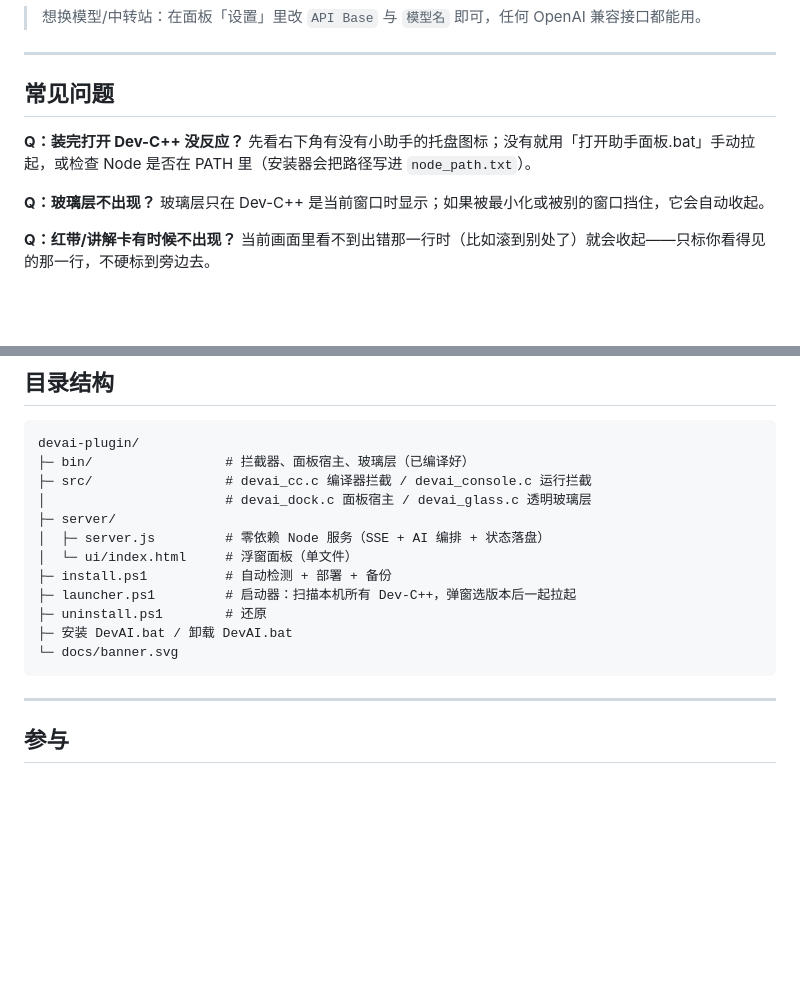
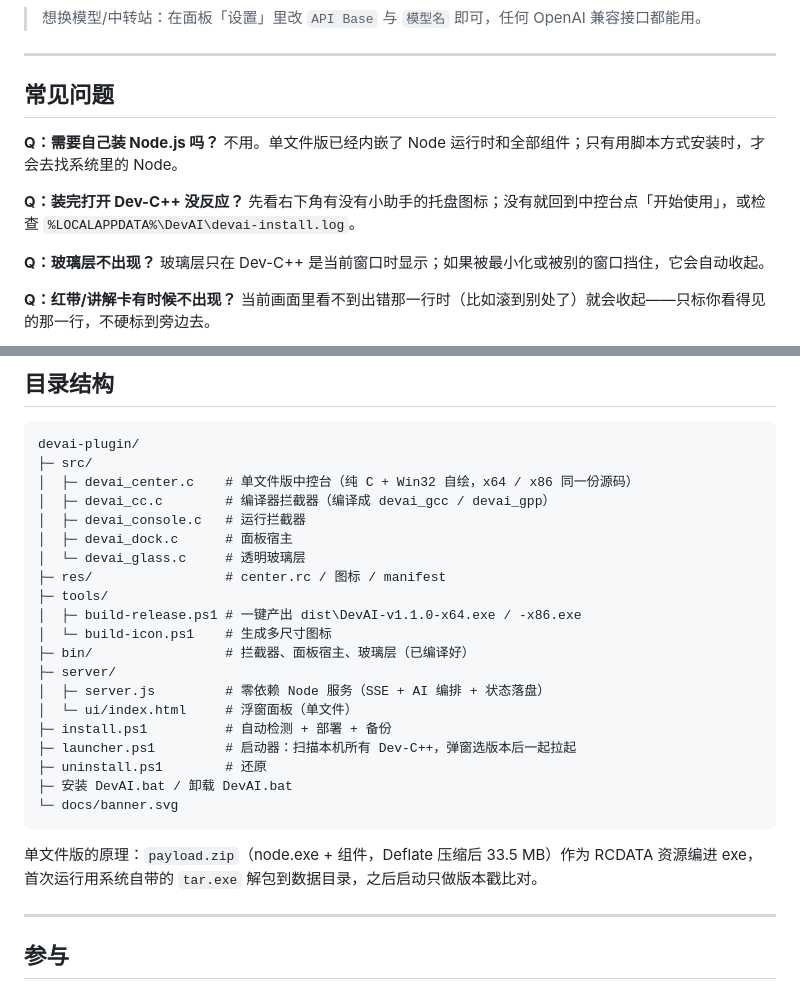
Before and after one commit to Qs277/devai-devcpp, a Markdown page: README.md, 2 parts joined by grey strips. GitHub-like rendering; blank space fills up the shorter version.

````diff
--- a/README.md
+++ b/README.md
@@ -123,8 +135,11 @@ flowchart LR
 
 ## 常见问题
 
+**Q：需要自己装 Node.js 吗？**
+不用。单文件版已经内嵌了 Node 运行时和全部组件；只有用脚本方式安装时，才会去找系统里的 Node。
+
 **Q：装完打开 Dev-C++ 没反应？**
-先看右下角有没有小助手的托盘图标；没有就用「打开助手面板.bat」手动拉起，或检查 Node 是否在 PATH 里（安装器会把路径写进 `node_path.txt`）。
+先看右下角有没有小助手的托盘图标；没有就回到中控台点「开始使用」，或检查 `%LOCALAPPDATA%\DevAI\devai-install.log`。
 
 **Q：玻璃层不出现？**
 玻璃层只在 Dev-C++ 是当前窗口时显示；如果被最小化或被别的窗口挡住，它会自动收起。
@@ -147,9 +162,17 @@ flowchart LR
 
 ```
 devai-plugin/
+├─ src/
+│  ├─ devai_center.c    # 单文件版中控台（纯 C + Win32 自绘，x64 / x86 同一份源码）
+│  ├─ devai_cc.c        # 编译器拦截器（编译成 devai_gcc / devai_gpp）
+│  ├─ devai_console.c   # 运行拦截器
+│  ├─ devai_dock.c      # 面板宿主
+│  └─ devai_glass.c     # 透明玻璃层
+├─ res/                 # center.rc / 图标 / manifest
+├─ tools/
+│  ├─ build-release.ps1 # 一键产出 dist\DevAI-v1.1.0-x64.exe / -x86.exe
+│  └─ build-icon.ps1    # 生成多尺寸图标
 ├─ bin/                 # 拦截器、面板宿主、玻璃层（已编译好）
-├─ src/                 # devai_cc.c 编译器拦截 / devai_console.c 运行拦截
-│                       # devai_dock.c 面板宿主 / devai_glass.c 透明玻璃层
 ├─ server/
 │  ├─ server.js         # 零依赖 Node 服务（SSE + AI 编排 + 状态落盘）
 │  └─ ui/index.html     # 浮窗面板（单文件）
@@ -159,6 +182,9 @@ devai-plugin/
 ├─ 安装 DevAI.bat / 卸载 DevAI.bat
 └─ docs/banner.svg
 ```
+
+单文件版的原理：`payload.zip`（node.exe + 组件，Deflate 压缩后 33.5 MB）作为 RCDATA 资源编进 exe，
+首次运行用系统自带的 `tar.exe` 解包到数据目录，之后启动只做版本戳比对。
 
 ---
 
````
Also changed, not shown: other parts of README.md (+33 -21 lines), docs/center.png (added), docs/icon.png (added), 8 other files.
